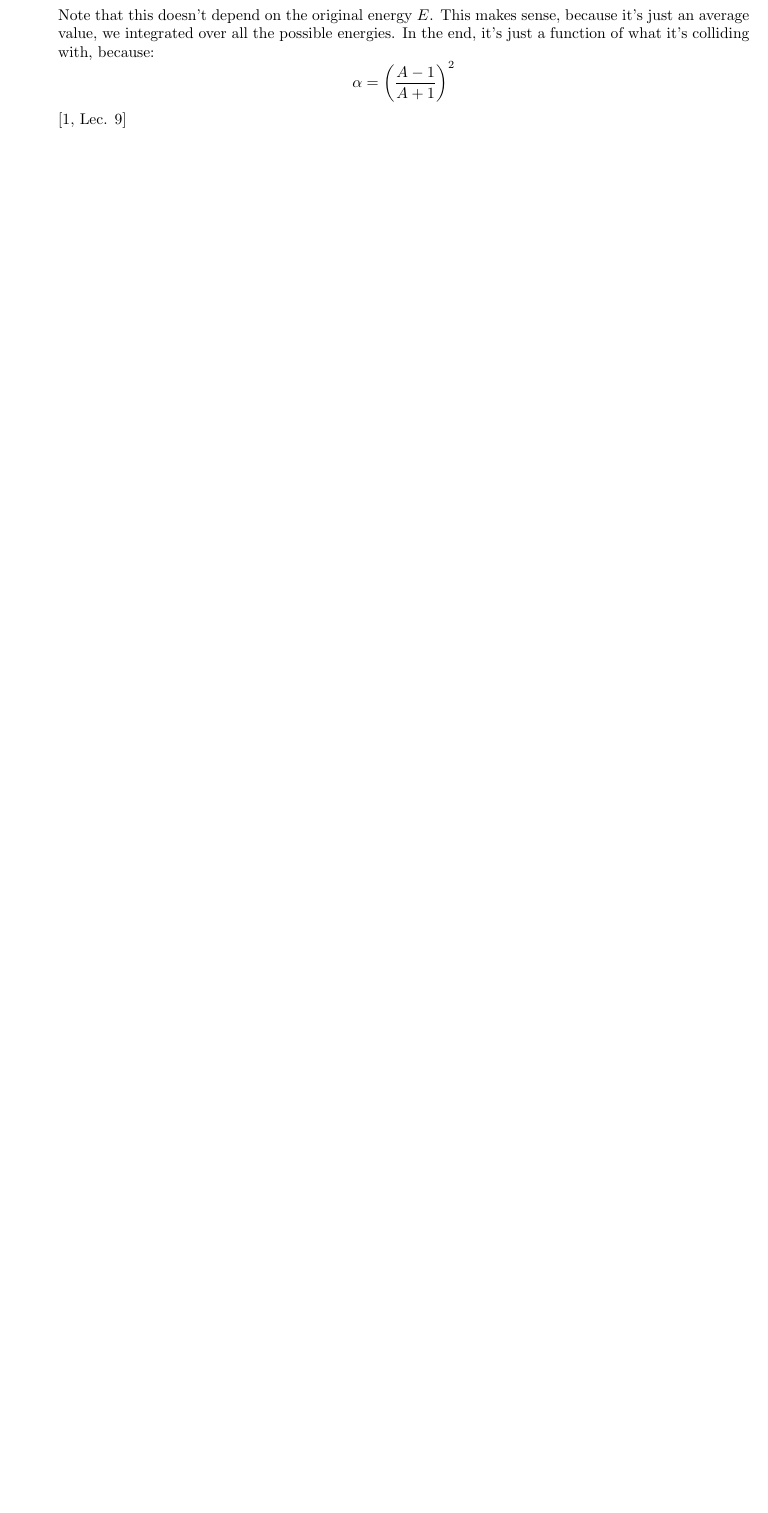
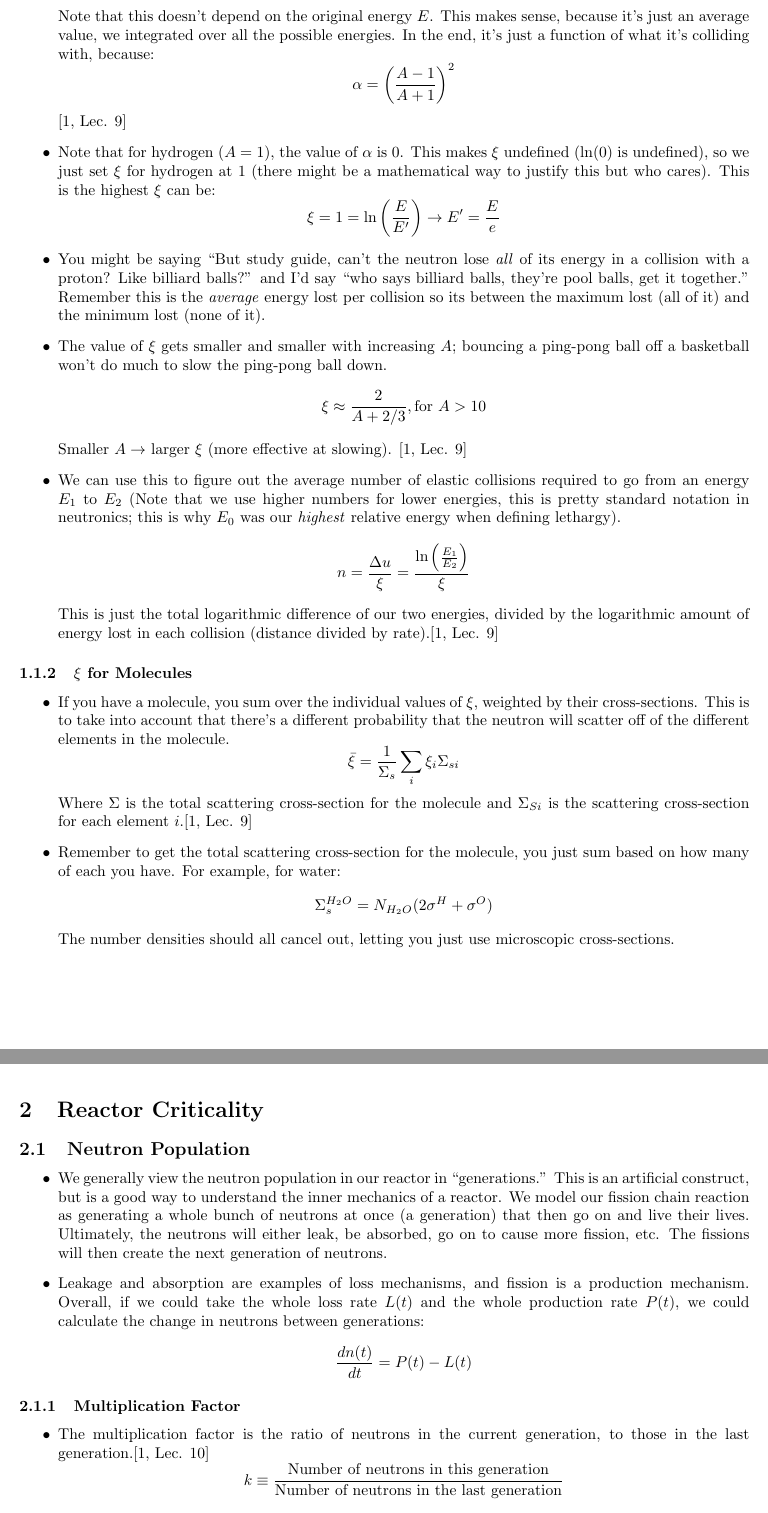
Before and after one commit to JessicaRehak/studyGuides, a LaTeX document (NE150/midterm_2/midterm_2.tex): part of page 1 of 2 before the commit and two parts of pages 2 and 3 of 4 after it, the two joined at a grey line, cut so that both start at the same text, the shorter picture padded with empty space. Compiled offline with pdfLaTeX.

Commit message:
added reactor criticality

```diff
--- a/NE150/midterm_2/midterm_2.tex
+++ b/NE150/midterm_2/midterm_2.tex
@@ -89,5 +95,90 @@ colliding with, because:
   \alpha = \left(\frac{A-1}{A+1}\right)^2
 \end{equation*}
 \cite[Lec. 9]{lecture}
+\item Note that for hydrogen ($A=1$), the value of $\alpha$ is 0. This
+  makes $\xi$ undefined ($\ln(0)$ is undefined), so we just set $\xi$
+  for hydrogen at 1 (there might be a mathematical way to justify this
+  but who cares). This is the highest $\xi$ can be:
+  \begin{equation*}
+    \xi = 1 = \ln\left(\frac{E}{E'}\right) \to E'=\frac{E}{e}
+  \end{equation*}
+\item You might be saying ``But study guide, can't the neutron lose
+  \textit{all} of its energy in a collision with a proton? Like
+  billiard balls?'' and I'd say ``who says billiard balls, they're
+  pool balls, get it together.'' Remember this is the \textit{average} energy lost per
+  collision so its between the maximum lost (all of it) and the
+  minimum lost (none of it).
+\item The value
+  of $\xi$ gets smaller and smaller with increasing $A$; bouncing a
+  ping-pong ball off a basketball won't do much to slow the ping-pong
+  ball down.
+  \begin{equation*}
+    \xi \approx \frac{2}{A+2/3}, \text{for } A>10
+  \end{equation*}
+Smaller $A \to$ larger $\xi$ (more effective at slowing). \cite[Lec. 9]{lecture}
+\item We can use this to figure out the average number of elastic collisions
+  required to go from an energy $E_1$ to $E_2$ (Note that we use
+  higher numbers for lower energies, this is pretty standard notation
+  in neutronics; this is why $E_0$ was our \textit{highest} relative
+  energy when defining lethargy).
+  \begin{equation*}
+    n=\frac{\Delta{}u}{\xi}=\frac{\ln\left(\frac{E_1}{E_2}\right)}{\xi}
+  \end{equation*}
+  This is just the total logarithmic difference of our two energies,
+  divided by the logarithmic amount of energy lost in each collision
+  (distance divided by rate).\cite[Lec. 9]{lecture}
 \end{itemize}
 
+\subsubsection{$\xi$ for Molecules}
+\begin{itemize}
+\item If you have a molecule, you sum over the individual values of
+  $\xi$, weighted by their cross-sections. This is to take into account
+  that there's a different probability that the neutron will scatter
+  off of the different elements in the molecule.
+  \begin{equation*}
+    \bar{\xi}=\frac{1}{\Sigma_s}\sum_i\xi_i\Sigma_{si}
+  \end{equation*}
+Where $\Sigma$ is the total scattering cross-section for the molecule
+and $\Sigma_{Si}$ is the scattering cross-section for each element
+$i$.\cite[Lec. 9]{lecture}
+\item Remember to get the total scattering cross-section for the
+  molecule, you just sum based on how many of each you have. For
+  example, for water:
+  \begin{equation*}
+    \Sigma^{H_2O}_s=N_{H_2O}(2\sigma^H+\sigma^O)
+  \end{equation*}
+The number densities should all cancel out, letting you just use
+microscopic cross-sections.
+\end{itemize}
+
+\section{Reactor Criticality}
+
+\subsection{Neutron Population}
+\begin{itemize}
+\item We generally view the neutron population in our reactor in
+  ``generations.'' This is an artificial construct, but is a good way
+  to understand the inner mechanics of a reactor. We model our fission
+  chain reaction as generating a whole bunch of neutrons at once (a
+  generation) that then go on and live their lives. Ultimately, the
+  neutrons will either leak, be absorbed, go on to cause more
+  fission, etc. The fissions will then create the next generation of
+  neutrons.
+\item Leakage and absorption are examples of loss mechanisms, and
+  fission is a production mechanism. Overall, if we could take the
+  whole loss rate $L(t)$ and the whole production rate $P(t)$, we
+  could calculate the change in neutrons between generations:
+  \begin{equation*}
+    \frac{dn(t)}{dt}=P(t)-L(t)
+  \end{equation*}
+\end{itemize}
+
+\subsubsection{Multiplication Factor}
+
+\begin{itemize}
+\item The multiplication factor is the ratio of neutrons in the
+  current generation, to those in the last
+  generation.\cite[Lec. 10]{lecture}
+  \begin{equation*}
+    k\equiv\frac{\text{Number of neutrons in this generation}}{\text{Number
+        of neutrons in the last generation}}
+  \end{equation*}
@@ -94,3 +220,4 @@ colliding with, because:
+\end{itemize}
 
 \bibliographystyle{unsrt}
 \bibliography{../NE150}
```
Also changed, not shown: NE150/midterm_2/midterm_2.pdf, NE150/midterm_2/midterm_2.tex (41 more changed lines).
